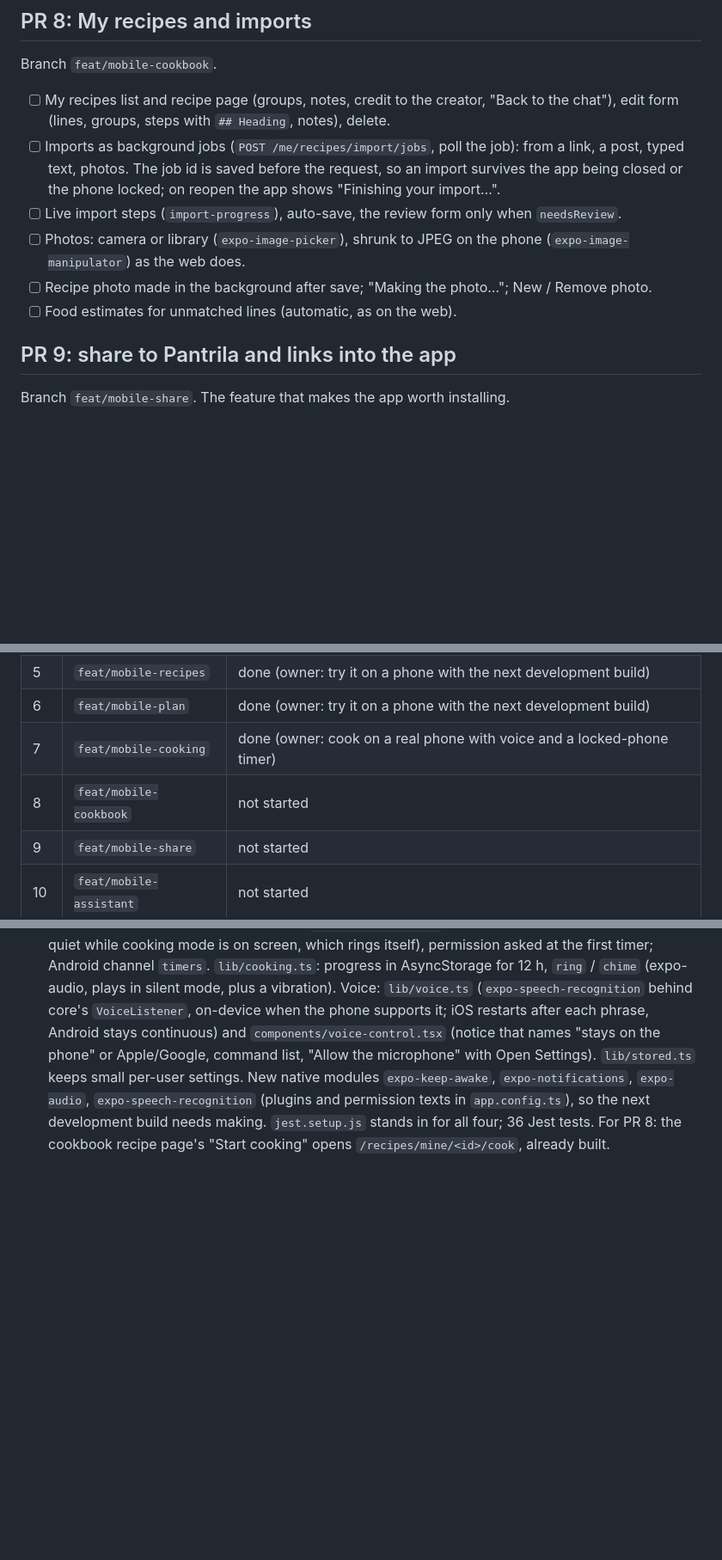
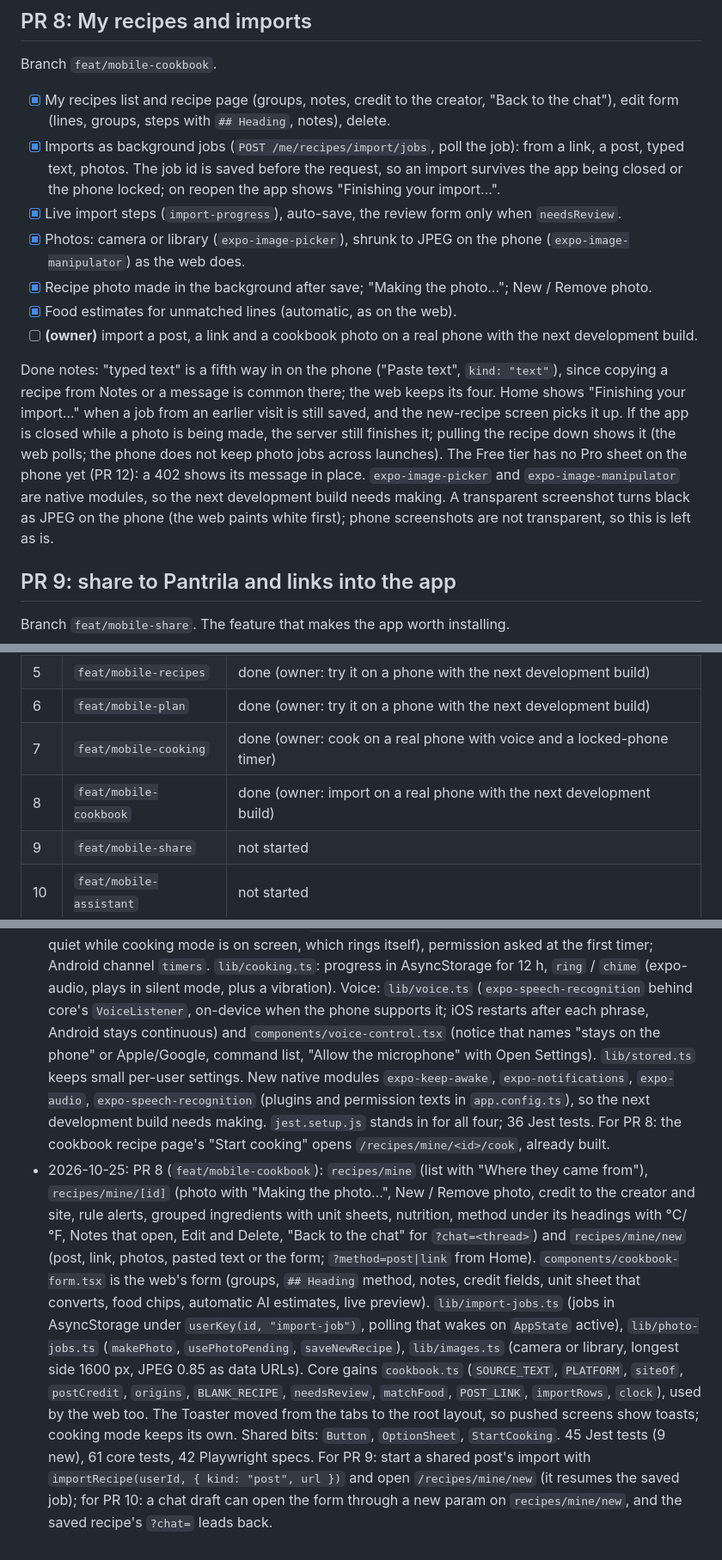
Before and after one commit to mikegauci/pantrila, a Markdown page: docs/plans/mobile-app.md, 3 parts joined by grey strips. Shown at 86% size. Rendered like a GitHub page; blank space fills up the shorter version.

Commit message:
Mark mobile plan PR 8 done and log its handoff

```diff
--- a/docs/plans/mobile-app.md
+++ b/docs/plans/mobile-app.md
@@ -322,16 +322,26 @@ recipe page.
 
 Branch `feat/mobile-cookbook`.
 
-- [ ] My recipes list and recipe page (groups, notes, credit to the creator, "Back to the chat"),
+- [x] My recipes list and recipe page (groups, notes, credit to the creator, "Back to the chat"),
       edit form (lines, groups, steps with `## Heading`, notes), delete.
-- [ ] Imports as background jobs (`POST /me/recipes/import/jobs`, poll the job): from a link, a
+- [x] Imports as background jobs (`POST /me/recipes/import/jobs`, poll the job): from a link, a
       post, typed text, photos. The job id is saved before the request, so an import survives the
       app being closed or the phone locked; on reopen the app shows "Finishing your import…".
-- [ ] Live import steps (`import-progress`), auto-save, the review form only when `needsReview`.
-- [ ] Photos: camera or library (`expo-image-picker`), shrunk to JPEG on the phone
+- [x] Live import steps (`import-progress`), auto-save, the review form only when `needsReview`.
+- [x] Photos: camera or library (`expo-image-picker`), shrunk to JPEG on the phone
       (`expo-image-manipulator`) as the web does.
-- [ ] Recipe photo made in the background after save; "Making the photo…"; New / Remove photo.
-- [ ] Food estimates for unmatched lines (automatic, as on the web).
+- [x] Recipe photo made in the background after save; "Making the photo…"; New / Remove photo.
+- [x] Food estimates for unmatched lines (automatic, as on the web).
+- [ ] **(owner)** import a post, a link and a cookbook photo on a real phone with the next development build.
+
+Done notes: "typed text" is a fifth way in on the phone ("Paste text", `kind: "text"`), since copying a recipe from
+Notes or a message is common there; the web keeps its four. Home shows "Finishing your import…" when a job from an
+earlier visit is still saved, and the new-recipe screen picks it up. If the app is closed while a photo is being made,
+the server still finishes it; pulling the recipe down shows it (the web polls; the phone does not keep photo jobs
+across launches). The Free tier has no Pro sheet on the phone yet (PR 12): a 402 shows its message in place.
+`expo-image-picker` and `expo-image-manipulator` are native modules, so the next development build needs making. A
+transparent screenshot turns black as JPEG on the phone (the web paints white first); phone screenshots are not
+transparent, so this is left as is.
 
 ## PR 9: share to Pantrila and links into the app
 
@@ -503,7 +513,7 @@ Branch `feat/mobile-launch`.
 | 5 | `feat/mobile-recipes` | done (owner: try it on a phone with the next development build) |
 | 6 | `feat/mobile-plan` | done (owner: try it on a phone with the next development build) |
 | 7 | `feat/mobile-cooking` | done (owner: cook on a real phone with voice and a locked-phone timer) |
-| 8 | `feat/mobile-cookbook` | not started |
+| 8 | `feat/mobile-cookbook` | done (owner: import on a real phone with the next development build) |
 | 9 | `feat/mobile-share` | not started |
 | 10 | `feat/mobile-assistant` | not started |
 | 11 | `feat/mobile-profile` | not started |
@@ -620,3 +630,18 @@ Add one line per PR: date, PR link, what landed, anything the next PR must know.
   `expo-speech-recognition` (plugins and permission texts in `app.config.ts`), so the next development build
   needs making. `jest.setup.js` stands in for all four; 36 Jest tests. For PR 8: the cookbook recipe page's "Start
   cooking" opens `/recipes/mine/<id>/cook`, already built.
+- 2026-10-25: PR 8 (`feat/mobile-cookbook`): `recipes/mine` (list with "Where they came from"), `recipes/mine/[id]`
+  (photo with "Making the photo…", New / Remove photo, credit to the creator and site, rule alerts, grouped
+  ingredients with unit sheets, nutrition, method under its headings with °C/°F, Notes that open, Edit and Delete,
+  "Back to the chat" for `?chat=<thread>`) and `recipes/mine/new` (post, link, photos, pasted text or the form;
+  `?method=post|link` from Home). `components/cookbook-form.tsx` is the web's form (groups, `## Heading` method, notes,
+  credit fields, unit sheet that converts, food chips, automatic AI estimates, live preview). `lib/import-jobs.ts`
+  (jobs in AsyncStorage under `userKey(id, "import-job")`, polling that wakes on `AppState` active),
+  `lib/photo-jobs.ts` (`makePhoto`, `usePhotoPending`, `saveNewRecipe`), `lib/images.ts` (camera or library, longest side
+  1600 px, JPEG 0.85 as data URLs). Core gains `cookbook.ts` (`SOURCE_TEXT`, `PLATFORM`, `siteOf`, `postCredit`,
+  `origins`, `BLANK_RECIPE`, `needsReview`, `matchFood`, `POST_LINK`, `importRows`, `clock`), used by the web too. The
+  Toaster moved from the tabs to the root layout, so pushed screens show toasts; cooking mode keeps its own. Shared
+  bits: `Button`, `OptionSheet`, `StartCooking`. 45 Jest tests (9 new), 61 core tests, 42 Playwright specs. For PR 9:
+  start a shared post's import with `importRecipe(userId, { kind: "post", url })` and open `/recipes/mine/new` (it
+  resumes the saved job); for PR 10: a chat draft can open the form through a new param on `recipes/mine/new`, and
+  the saved recipe's `?chat=` leads back.
```
Also changed, not shown: CLAUDE.md (+21 -6 lines).
